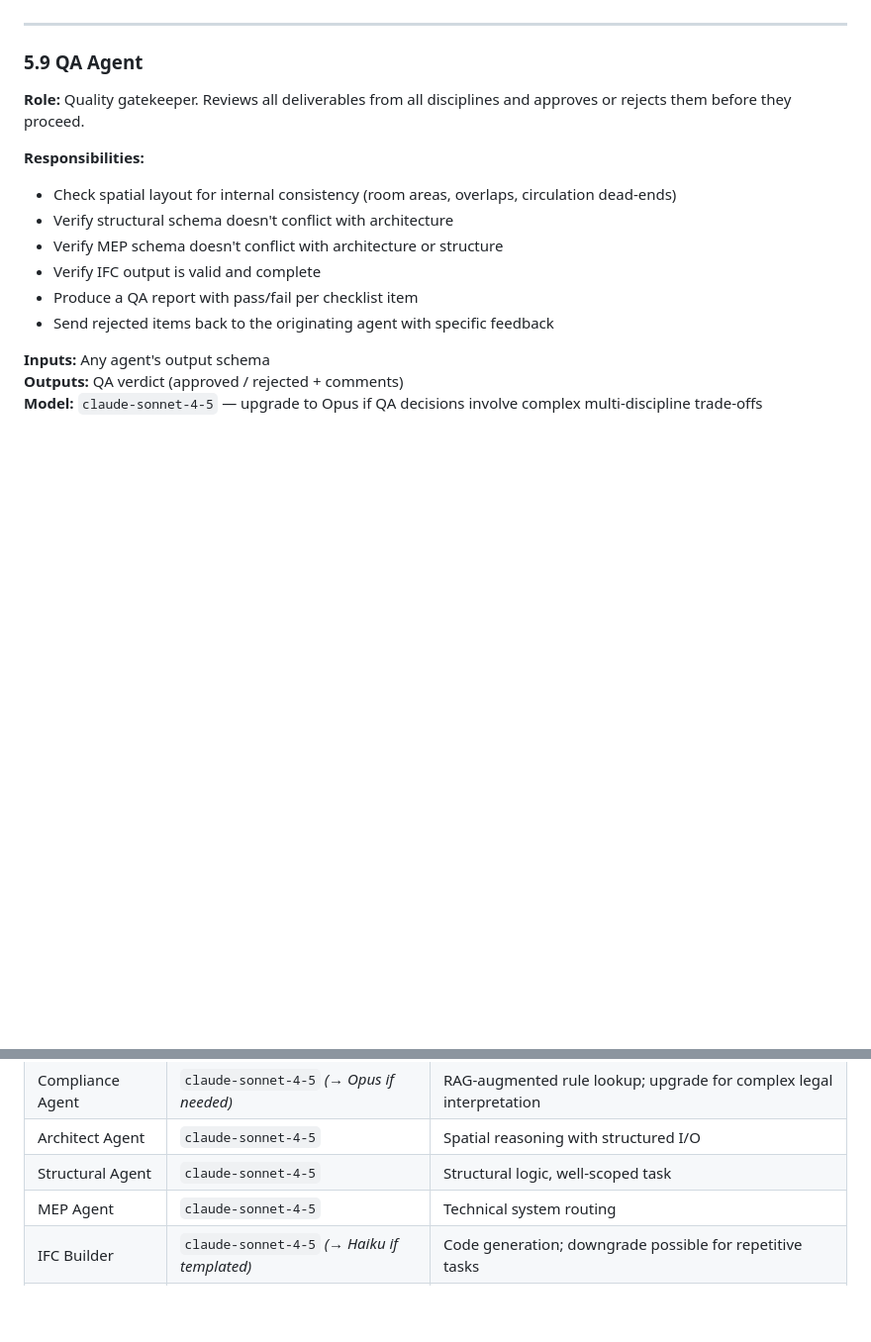
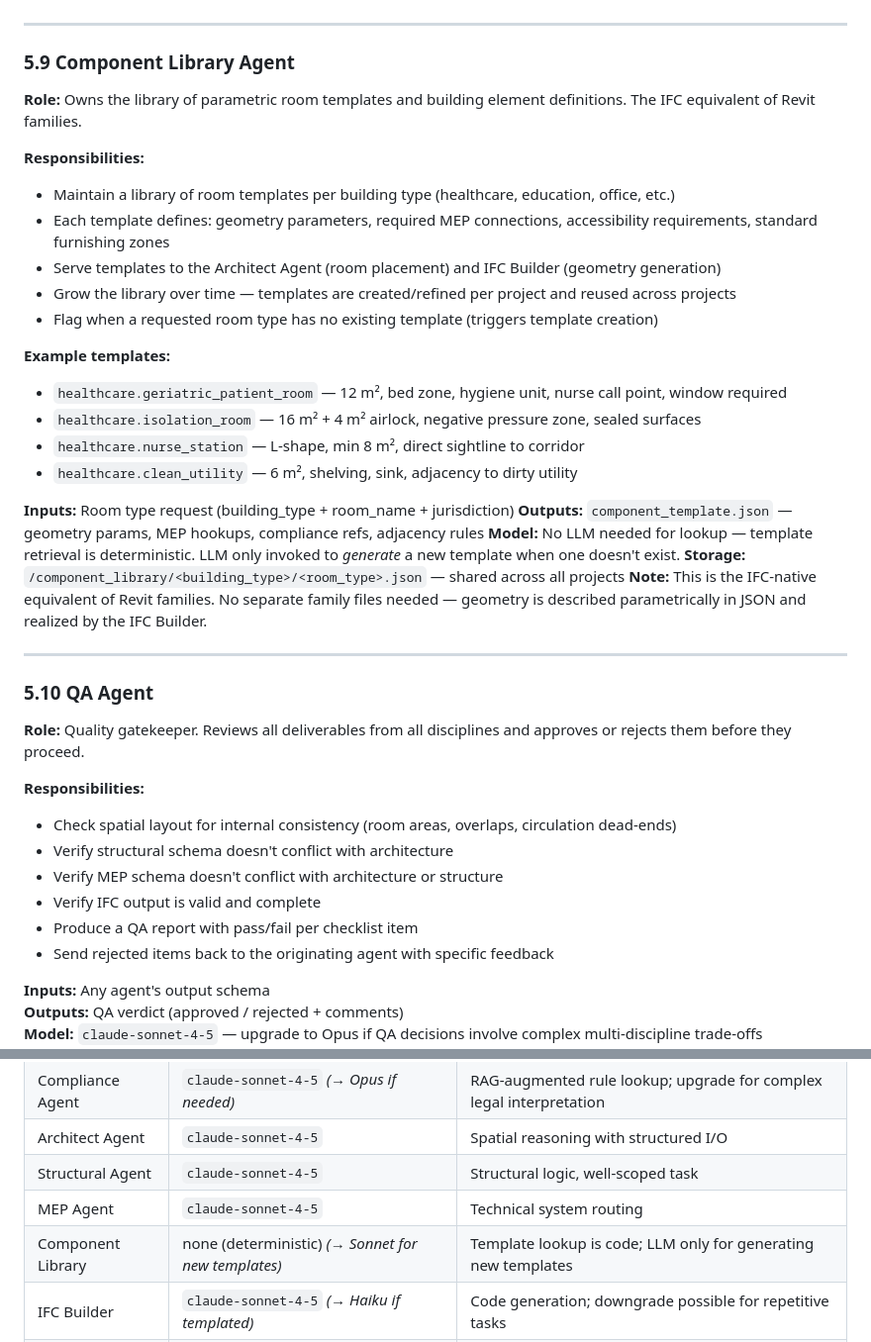
Before and after one commit to matsromblad/ArchitectAI, a Markdown page: COMPENDIUM.md, 2 parts joined by grey strips. Shown at 99% size. Drawn GitHub-style; blank space fills up the shorter version.

Commit message:
Add Component Library Agent — IFC-native equivalent of Revit families

```diff
--- a/COMPENDIUM.md
+++ b/COMPENDIUM.md
@@ -204,7 +204,31 @@ The system is structured as a classic construction project organization. Each ag
 
 ---
 
-### 5.9 QA Agent
+### 5.9 Component Library Agent
+**Role:** Owns the library of parametric room templates and building element definitions. The IFC equivalent of Revit families.
+
+**Responsibilities:**
+- Maintain a library of room templates per building type (healthcare, education, office, etc.)
+- Each template defines: geometry parameters, required MEP connections, accessibility requirements, standard furnishing zones
+- Serve templates to the Architect Agent (room placement) and IFC Builder (geometry generation)
+- Grow the library over time — templates are created/refined per project and reused across projects
+- Flag when a requested room type has no existing template (triggers template creation)
+
+**Example templates:**
+- `healthcare.geriatric_patient_room` — 12 m², bed zone, hygiene unit, nurse call point, window required
+- `healthcare.isolation_room` — 16 m² + 4 m² airlock, negative pressure zone, sealed surfaces
+- `healthcare.nurse_station` — L-shape, min 8 m², direct sightline to corridor
+- `healthcare.clean_utility` — 6 m², shelving, sink, adjacency to dirty utility
+
+**Inputs:** Room type request (building_type + room_name + jurisdiction)
+**Outputs:** `component_template.json` — geometry params, MEP hookups, compliance refs, adjacency rules
+**Model:** No LLM needed for lookup — template retrieval is deterministic. LLM only invoked to *generate* a new template when one doesn't exist.
+**Storage:** `/component_library/<building_type>/<room_type>.json` — shared across all projects
+**Note:** This is the IFC-native equivalent of Revit families. No separate family files needed — geometry is described parametrically in JSON and realized by the IFC Builder.
+
+---
+
+### 5.10 QA Agent
 **Role:** Quality gatekeeper. Reviews all deliverables from all disciplines and approves or rejects them before they proceed.
 
 **Responsibilities:**
@@ -338,6 +362,7 @@ The system has two types of feedback loops:
 | Architect Agent | `claude-sonnet-4-5` | Spatial reasoning with structured I/O |
 | Structural Agent | `claude-sonnet-4-5` | Structural logic, well-scoped task |
 | MEP Agent | `claude-sonnet-4-5` | Technical system routing |
+| Component Library | none (deterministic) *(→ Sonnet for new templates)* | Template lookup is code; LLM only for generating new templates |
 | IFC Builder | `claude-sonnet-4-5` *(→ Haiku if templated)* | Code generation; downgrade possible for repetitive tasks |
 | QA Agent | `claude-sonnet-4-5` *(→ Opus if needed)* | Checklist validation; upgrade for complex multi-discipline trade-offs |
 
```
